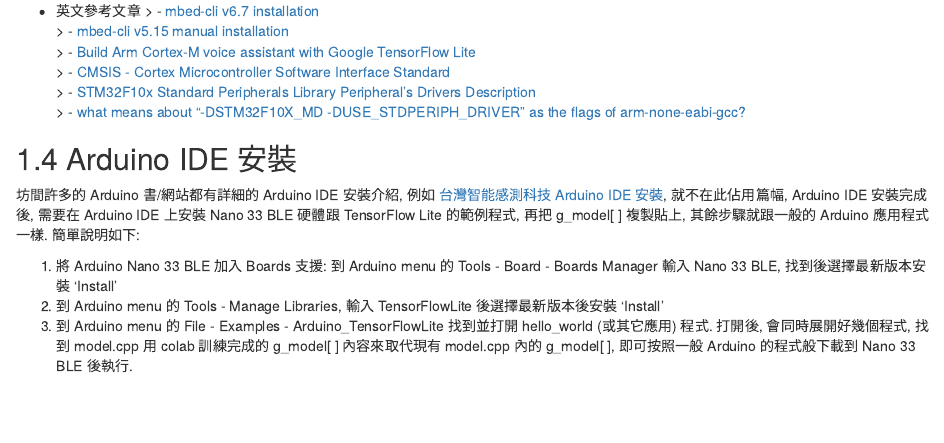
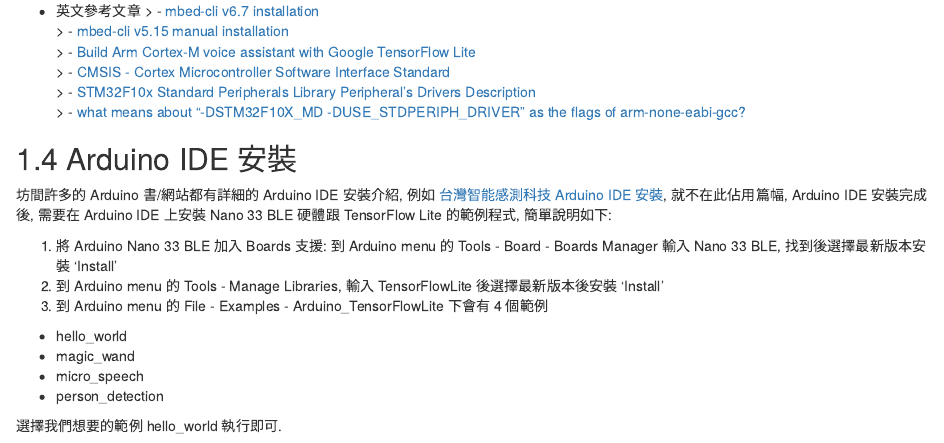
Before and after one commit to marconi1964/TensorFlowLiteMicro_bookdown, an R Markdown document (03-prerequisite.Rmd): the page in a window 1100 px wide, from 3160 px down. Rendered offline with R 4.5, knitr and Pandoc, with nearby package versions; drawn as R Markdown's standard HTML page in place of the format the file asks for.

Commit message:
20210304

```diff
--- a/03-prerequisite.Rmd
+++ b/03-prerequisite.Rmd
@@ -168,8 +168,15 @@
 > - [what means about “-DSTM32F10X_MD -DUSE_STDPERIPH_DRIVER” as the flags of arm-none-eabi-gcc?](https://stackoverflow.com/questions/59053389/what-means-about-dstm32f10x-md-duse-stdperiph-driver-as-the-flags-of-arm-non)
 
 ## Arduino IDE 安裝 {#arduinoide}
-坊間許多的 Arduino 書/網站都有詳細的 Arduino IDE 安裝介紹, 例如 [台灣智能感測科技 Arduino IDE 安裝](https://www.taiwansensor.com.tw/lessons/arduino-arduino-ide-下載與安裝軟硬體/), 就不在此佔用篇幅, Arduino IDE 安裝完成後, 需要在 Arduino IDE 上安裝 Nano 33 BLE 硬體跟 TensorFlow Lite 的範例程式, 再把 g_model[ ] 複製貼上, 其餘步驟就跟一般的 Arduino 應用程式一樣. 簡單說明如下:
+坊間許多的 Arduino 書/網站都有詳細的 Arduino IDE 安裝介紹, 例如 [台灣智能感測科技 Arduino IDE 安裝](https://www.taiwansensor.com.tw/lessons/arduino-arduino-ide-下載與安裝軟硬體/), 就不在此佔用篇幅, Arduino IDE 安裝完成後, 需要在 Arduino IDE 上安裝 Nano 33 BLE 硬體跟 TensorFlow Lite 的範例程式, 簡單說明如下:
 
 1. 將 Arduino Nano 33 BLE 加入 Boards 支援: 到 Arduino menu 的 Tools - Board - Boards Manager 輸入 Nano 33 BLE, 找到後選擇最新版本安裝 'Install'
 2. 到 Arduino menu 的 Tools - Manage Libraries, 輸入 TensorFlowLite 後選擇最新版本後安裝 'Install'
-3. 到 Arduino menu 的 File - Examples - Arduino_TensorFlowLite 找到並打開 hello_world (或其它應用) 程式. 打開後, 會同時展開好幾個程式, 找到 model.cpp 用 colab 訓練完成的 g_model[ ] 內容來取代現有 model.cpp 內的 g_model[ ], 即可按照一般 Arduino 的程式般下載到 Nano 33 BLE 後執行.
+3. 到 Arduino menu 的 File - Examples - Arduino_TensorFlowLite 下會有 4 個範例
+
+* hello_world
+* magic_wand
+* micro_speech
+* person_detection
+
+選擇我們想要的範例 hello_world 執行即可.
```
Also changed, not shown: 06-example_micro_speech_inference.Rmd (+2 -1 lines).
